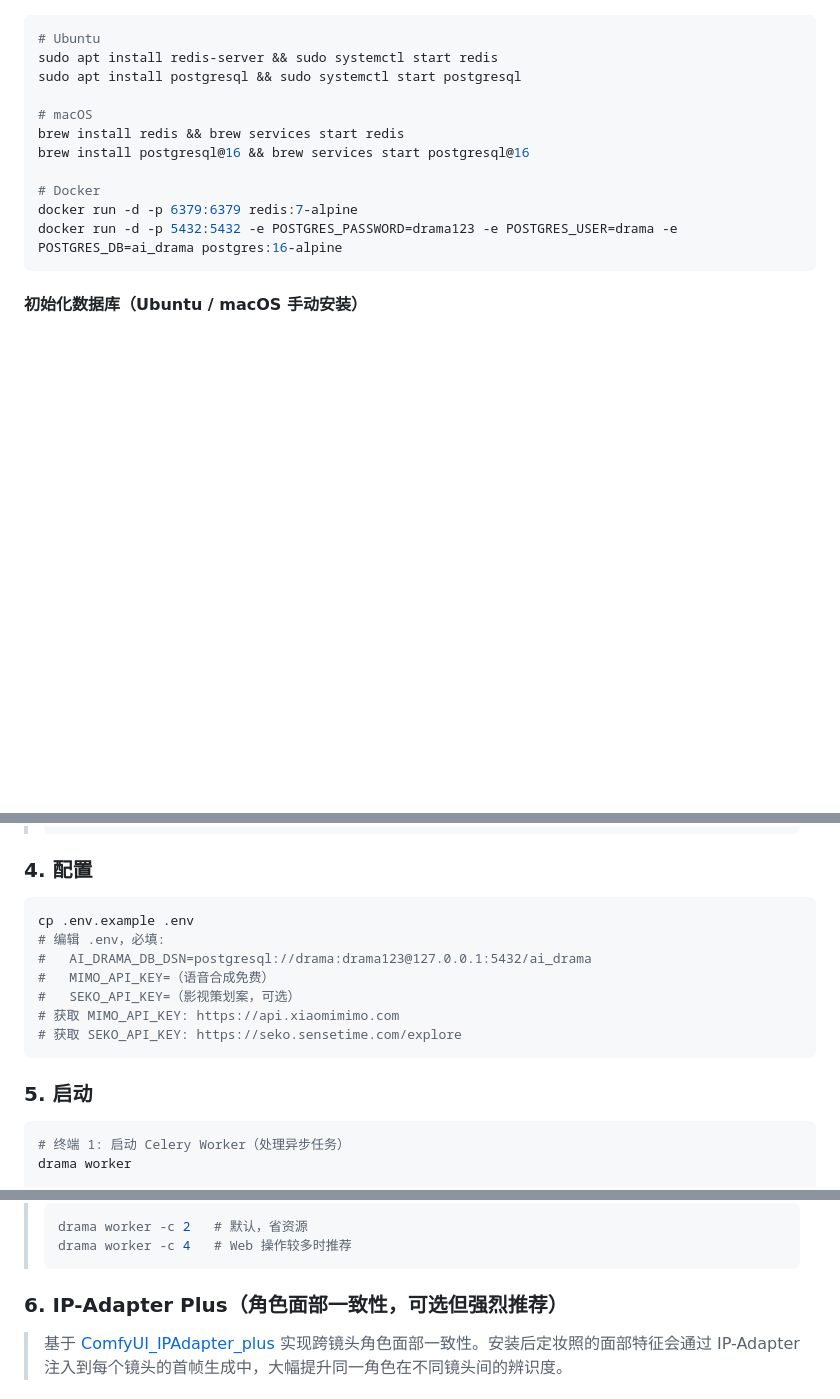
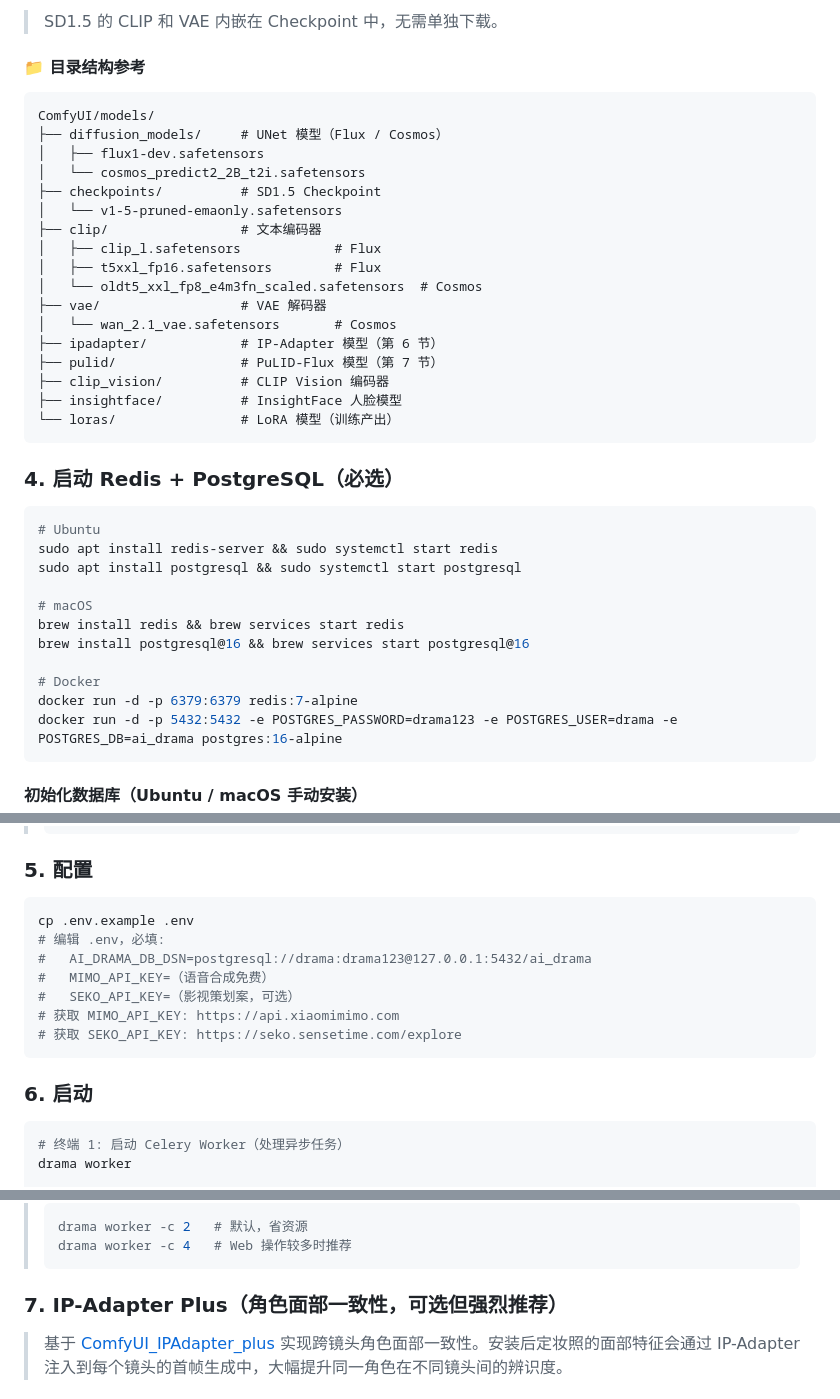
Before and after one commit to brother2050/ai-drama-pipeline-v2, a Markdown page: README.md, 3 parts joined by grey strips. Drawn GitHub-style; blank space fills up the shorter version.

Commit message:
docs: README 新增各后端基础模型下载指南
- 新增第 3 节：Flux/Cosmos/SD1.5 三个后端的完整模型下载命令
- 包含 UNet、CLIP、VAE 模型的下载地址和放置目录
- 新增目录结构参考图
- 补充 FP8 省显存版 Flux 下载
- 补充 Cosmos 视频生成模型下载
- 重新编号后续章节（4-8）

````diff
--- a/README.md
+++ b/README.md
@@ -61,3 +131,28 @@ pip install -e ".[all]"
+> SD1.5 的 CLIP 和 VAE 内嵌在 Checkpoint 中，无需单独下载。
+
+#### 📁 目录结构参考
+
+```
+ComfyUI/models/
+├── diffusion_models/     # UNet 模型（Flux / Cosmos）
+│   ├── flux1-dev.safetensors
+│   └── cosmos_predict2_2B_t2i.safetensors
+├── checkpoints/          # SD1.5 Checkpoint
+│   └── v1-5-pruned-emaonly.safetensors
+├── clip/                 # 文本编码器
+│   ├── clip_l.safetensors            # Flux
+│   ├── t5xxl_fp16.safetensors        # Flux
+│   └── oldt5_xxl_fp8_e4m3fn_scaled.safetensors  # Cosmos
+├── vae/                  # VAE 解码器
+│   └── wan_2.1_vae.safetensors       # Cosmos
+├── ipadapter/            # IP-Adapter 模型（第 6 节）
+├── pulid/                # PuLID-Flux 模型（第 7 节）
+├── clip_vision/          # CLIP Vision 编码器
+├── insightface/          # InsightFace 人脸模型
+└── loras/                # LoRA 模型（训练产出）
+```
+
+### 4. 启动 Redis + PostgreSQL（必选）
 
 ```bash
 # Ubuntu
@@ -107,7 +202,7 @@ sudo -u postgres psql -c "GRANT ALL ON DATABASE ai_drama TO drama;"
 > brew services restart postgresql@16
 > ```
 
-### 4. 配置
+### 5. 配置
 
 ```bash
 cp .env.example .env
@@ -119,7 +214,7 @@ cp .env.example .env
 # 获取 SEKO_API_KEY: https://seko.sensetime.com/explore
 ```
 
-### 5. 启动
+### 6. 启动
 
 ```bash
 # 终端 1: 启动 Celery Worker（处理异步任务）
@@ -140,7 +235,7 @@ drama serve
 > drama worker -c 4   # Web 操作较多时推荐
 > ```
 
-### 6. IP-Adapter Plus（角色面部一致性，可选但强烈推荐）
+### 7. IP-Adapter Plus（角色面部一致性，可选但强烈推荐）
 
 > 基于 [ComfyUI_IPAdapter_plus](https://github.com/cubiq/ComfyUI_IPAdapter_plus) 实现跨镜头角色面部一致性。安装后定妆照的面部特征会通过 IP-Adapter 注入到每个镜头的首帧生成中，大幅提升同一角色在不同镜头间的辨识度。
 
````
Also changed, not shown: other parts of README.md (+72 -2 lines).
